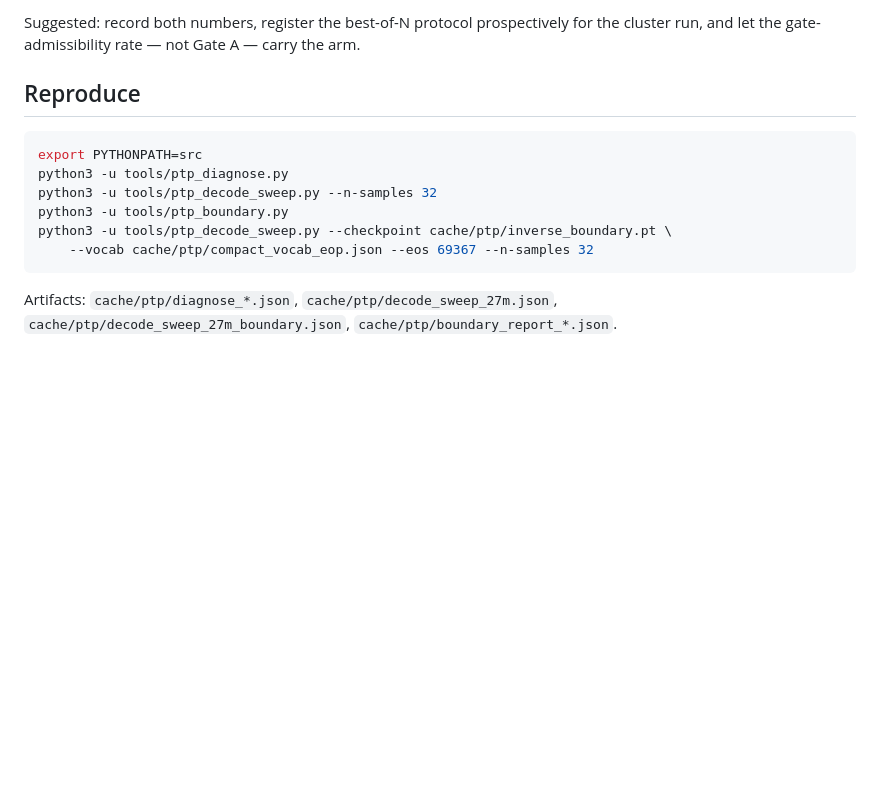
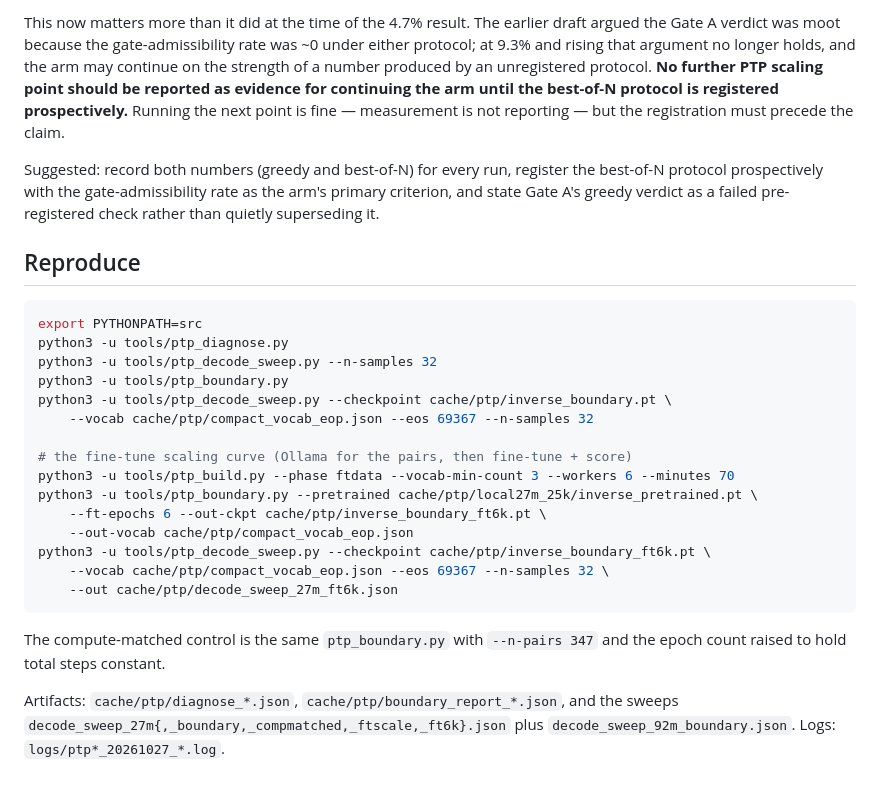
Before and after one commit to HatimMahmoud/recyclebench-2, a Markdown page: PTP_FINDINGS_20261027.md, the part around one of its changes. GitHub-like rendering; blank space fills up the shorter version.

````diff
--- a/PTP_FINDINGS_20261027.md
+++ b/PTP_FINDINGS_20261027.md
@@ -191,6 +221,16 @@ silently. The defensible framing:
 
-Suggested: record both numbers, register the best-of-N protocol prospectively for the
-cluster run, and let the gate-admissibility rate — not Gate A — carry the arm.
+This now matters more than it did at the time of the 4.7% result. The earlier draft
+argued the Gate A verdict was moot because the gate-admissibility rate was ~0 under
+either protocol; at 9.3% and rising that argument no longer holds, and the arm may
+continue on the strength of a number produced by an unregistered protocol. **No further
+PTP scaling point should be reported as evidence for continuing the arm until the
+best-of-N protocol is registered prospectively.** Running the next point is fine —
+measurement is not reporting — but the registration must precede the claim.
+
+Suggested: record both numbers (greedy and best-of-N) for every run, register the
+best-of-N protocol prospectively with the gate-admissibility rate as the arm's primary
+criterion, and state Gate A's greedy verdict as a failed pre-registered check rather
+than quietly superseding it.
 
 ## Reproduce
 
@@ -201,7 +241,20 @@ python3 -u tools/ptp_decode_sweep.py --n-samples 32
 python3 -u tools/ptp_boundary.py
 python3 -u tools/ptp_decode_sweep.py --checkpoint cache/ptp/inverse_boundary.pt \
     --vocab cache/ptp/compact_vocab_eop.json --eos 69367 --n-samples 32
+
+# the fine-tune scaling curve (Ollama for the pairs, then fine-tune + score)
+python3 -u tools/ptp_build.py --phase ftdata --vocab-min-count 3 --workers 6 --minutes 70
+python3 -u tools/ptp_boundary.py --pretrained cache/ptp/local27m_25k/inverse_pretrained.pt \
+    --ft-epochs 6 --out-ckpt cache/ptp/inverse_boundary_ft6k.pt \
+    --out-vocab cache/ptp/compact_vocab_eop.json
+python3 -u tools/ptp_decode_sweep.py --checkpoint cache/ptp/inverse_boundary_ft6k.pt \
+    --vocab cache/ptp/compact_vocab_eop.json --eos 69367 --n-samples 32 \
+    --out cache/ptp/decode_sweep_27m_ft6k.json
 ```
 
-Artifacts: `cache/ptp/diagnose_*.json`, `cache/ptp/decode_sweep_27m.json`,
-`cache/ptp/decode_sweep_27m_boundary.json`, `cache/ptp/boundary_report_*.json`.
+The compute-matched control is the same `ptp_boundary.py` with `--n-pairs 347` and the
+epoch count raised to hold total steps constant.
+
+Artifacts: `cache/ptp/diagnose_*.json`, `cache/ptp/boundary_report_*.json`, and the
+sweeps `decode_sweep_27m{,_boundary,_compmatched,_ftscale,_ft6k}.json` plus
+`decode_sweep_92m_boundary.json`. Logs: `logs/ptp*_20261027_*.log`.
````
Also changed, not shown: other parts of PTP_FINDINGS_20261027.md (+56 -26 lines).
